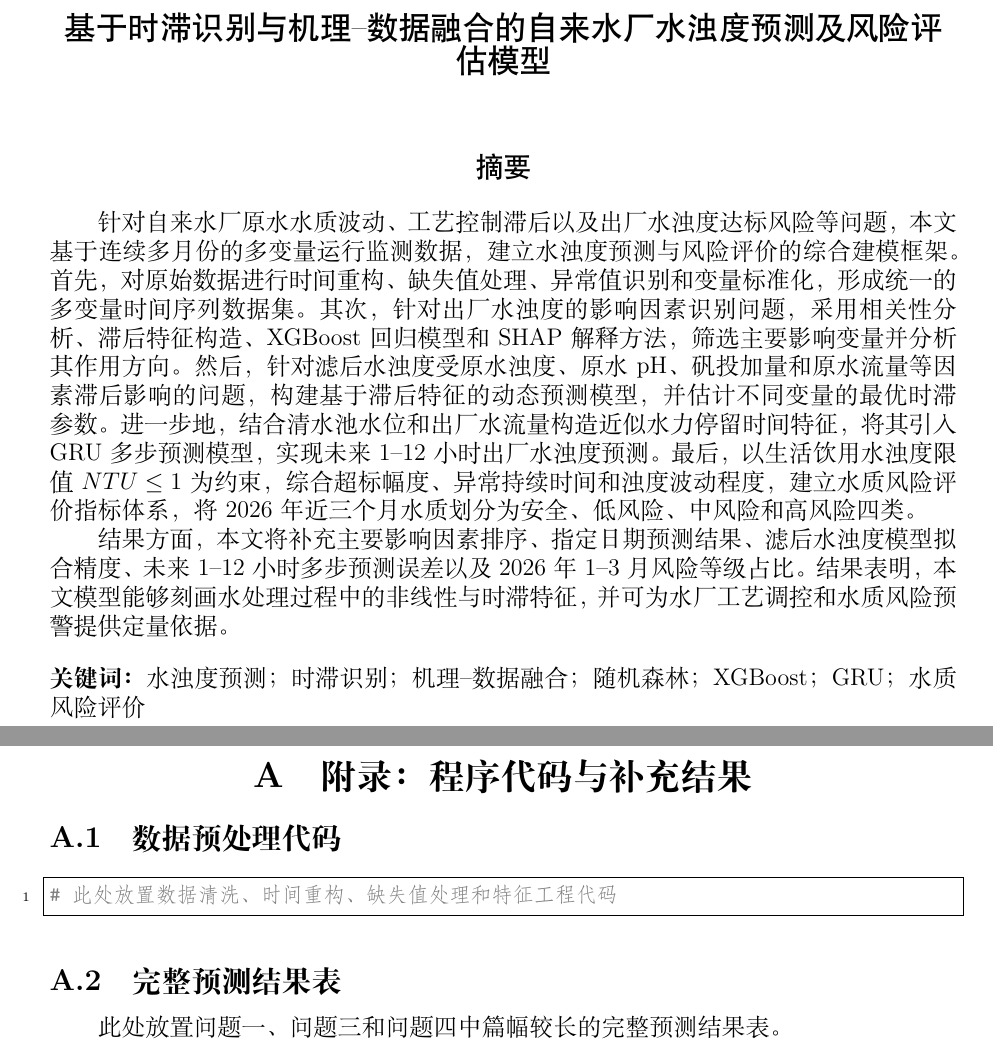
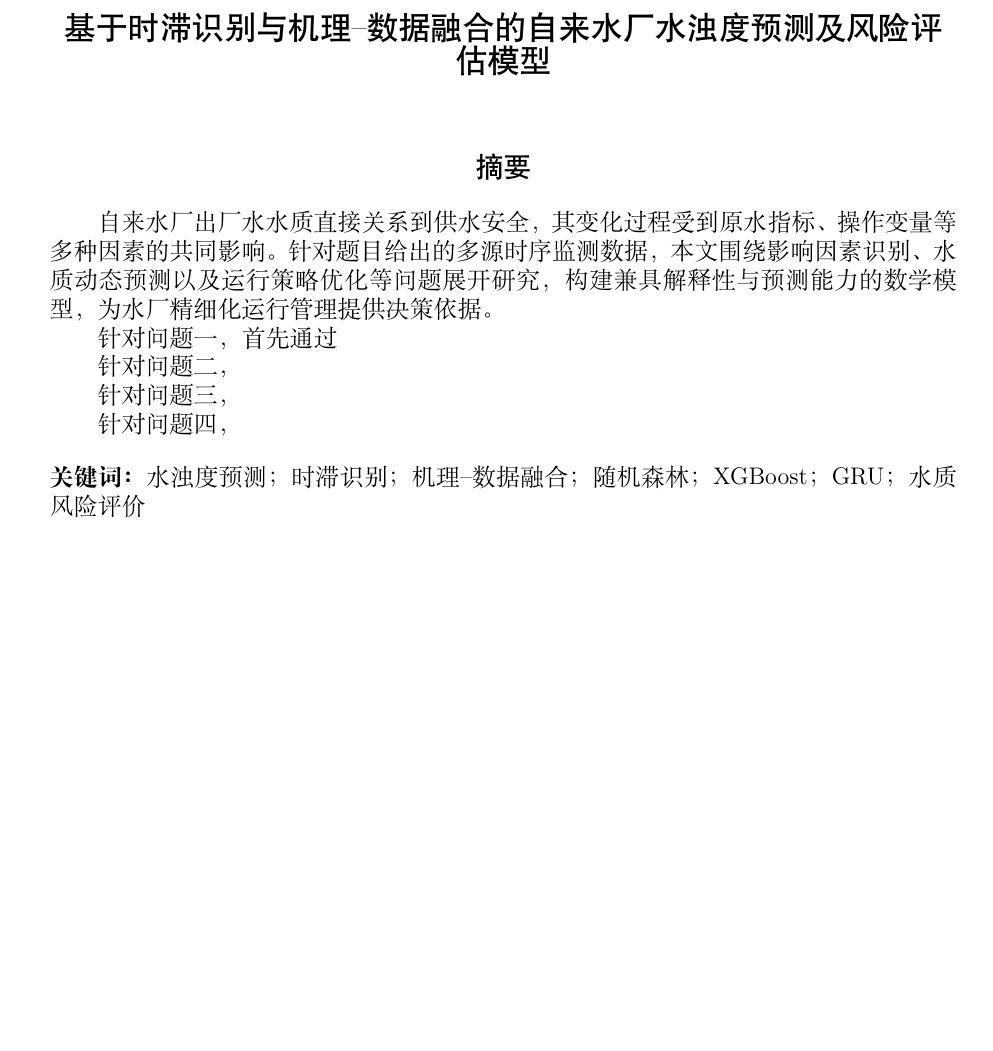
Before and after one commit to Azdmjiny/2026-Asia-Pasific-cup, a LaTeX document (paper/Aapmcm26203797.tex): two parts of pages 1 and 13 of 13 before the commit and part of page 1 of 12 after it, the two joined at a grey line, cut so that both start at the same text, the shorter picture padded with empty space. Compiled offline with XeLaTeX.

Commit message:
adjust the abstract

```diff
--- a/paper/Aapmcm26203797.tex
+++ b/paper/Aapmcm26203797.tex
@@ -90,9 +90,16 @@
 {\heiti\zihao{4} 摘要}
 \end{center}
 
-针对自来水厂原水水质波动、工艺控制滞后以及出厂水浊度达标风险等问题，本文基于连续多月份的多变量运行监测数据，建立水浊度预测与风险评价的综合建模框架。首先，对原始数据进行时间重构、缺失值处理、异常值识别和变量标准化，形成统一的多变量时间序列数据集。其次，针对出厂水浊度的影响因素识别问题，采用相关性分析、滞后特征构造、XGBoost 回归模型和 SHAP 解释方法，筛选主要影响变量并分析其作用方向。然后，针对滤后水浊度受原水浊度、原水 pH、矾投加量和原水流量等因素滞后影响的问题，构建基于滞后特征的动态预测模型，并估计不同变量的最优时滞参数。进一步地，结合清水池水位和出厂水流量构造近似水力停留时间特征，将其引入 GRU 多步预测模型，实现未来 1--12 小时出厂水浊度预测。最后，以生活饮用水浊度限值 $NTU\leq 1$ 为约束，综合超标幅度、异常持续时间和浊度波动程度，建立水质风险评价指标体系，将 2026 年近三个月水质划分为安全、低风险、中风险和高风险四类。
+自来水厂出厂水水质直接关系到供水安全，其变化过程受到原水指标、操作变量等多种因素的共同影响。针对题目给出的多源时序监测数据，本文围绕影响因素识别、水质动态预测以及运行策略优化等问题展开研究，构建兼具解释性与预测能力的数学模型，为水厂精细化运行管理提供决策依据。
 
-结果方面，本文将补充主要影响因素排序、指定日期预测结果、滤后水浊度模型拟合精度、未来 1--12 小时多步预测误差以及 2026 年 1--3 月风险等级占比。结果表明，本文模型能够刻画水处理过程中的非线性与时滞特征，并可为水厂工艺调控和水质风险预警提供定量依据。
+针对问题一，首先通过
+
+针对问题二，
+
+针对问题三，
+
+针对问题四，
+
 
 \vspace{1em}
 \noindent\textbf{关键词：} 水浊度预测；时滞识别；机理--数据融合；随机森林；XGBoost；GRU；水质风险评价
@@ -620,20 +629,4 @@ Goodfellow I, Bengio Y, Courville A. Deep Learning[M]. Cambridge: MIT Press, 201
 
 \newpage
 
-% =========================================================
-% 附录
-% =========================================================
-
-\appendix
-\section{附录：程序代码与补充结果}
-
-\subsection{数据预处理代码}
-\begin{lstlisting}[language=Python]
-# 此处放置数据清洗、时间重构、缺失值处理和特征工程代码
-\end{lstlisting}
-
-\subsection{完整预测结果表}
-
-此处放置问题一、问题三和问题四中篇幅较长的完整预测结果表。
-
 \end{document}
```
Also changed, not shown: paper/Aapmcm26203797.pdf, paper/Aapmcm26203797.tex (2 more changed lines).
